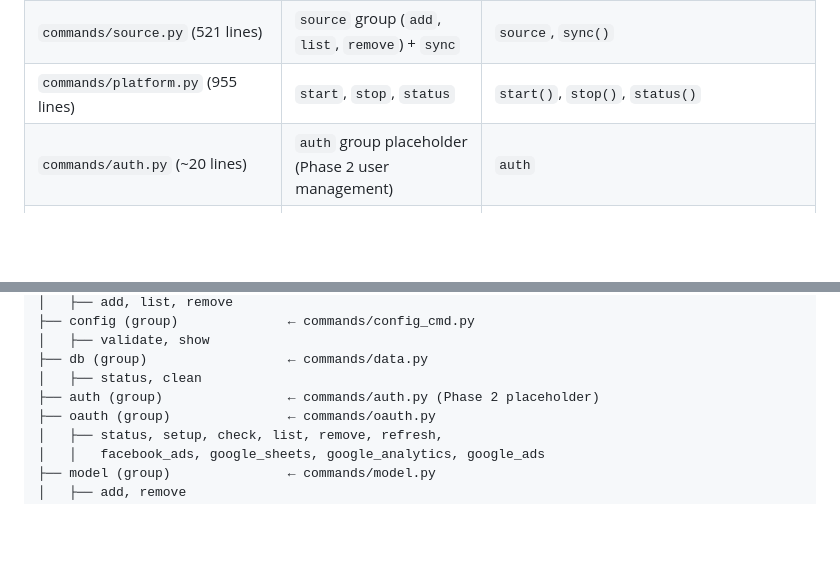
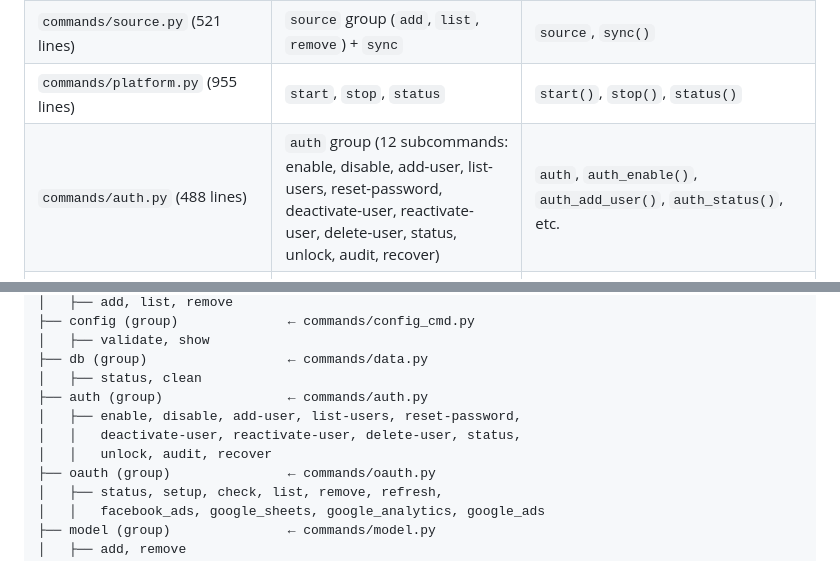
Before and after one commit to getdango/dango, a Markdown page: dango/cli/CLAUDE.md, 2 parts joined by grey strips. GitHub-like rendering; blank space fills up the shorter version.

Commit message:
Update cli/ and web/ CLAUDE.md for TASK-013 changes
Update auth.py description from placeholder to 12 subcommands with
line count. Add auth command hierarchy. Note startup admin creation
in web/app.py description.

Co-Authored-By: Claude Opus 4.6 <noreply@anthropic.com>

```diff
--- a/dango/cli/CLAUDE.md
+++ b/dango/cli/CLAUDE.md
@@ -15,7 +15,7 @@ Click-based command-line interface for all Dango operations — project init, so
 | `commands/project.py` (292 lines) | `init`, `rename`, `info` | `init()`, `rename()`, `info()` |
 | `commands/source.py` (521 lines) | `source` group (`add`, `list`, `remove`) + `sync` | `source`, `sync()` |
 | `commands/platform.py` (955 lines) | `start`, `stop`, `status` | `start()`, `stop()`, `status()` |
-| `commands/auth.py` (~20 lines) | `auth` group placeholder (Phase 2 user management) | `auth` |
+| `commands/auth.py` (488 lines) | `auth` group (12 subcommands: enable, disable, add-user, list-users, reset-password, deactivate-user, reactivate-user, delete-user, status, unlock, audit, recover) | `auth`, `auth_enable()`, `auth_add_user()`, `auth_status()`, etc. |
 | `commands/oauth.py` (815 lines) | `oauth` group (10 subcommands) | `oauth`, `oauth_setup()`, `oauth_status()`, `oauth_check()`, etc. |
 | `commands/transform.py` (326 lines) | `run`, `docs`, `generate` | `run()`, `docs()`, `generate()` |
 | `commands/data.py` (360 lines) | `db` group (`status`, `clean`) + `validate` | `db`, `validate()` |
@@ -59,7 +59,10 @@ dango (top-level group)
 │   ├── validate, show
 ├── db (group)                  ← commands/data.py
 │   ├── status, clean
-├── auth (group)                ← commands/auth.py (Phase 2 placeholder)
+├── auth (group)                ← commands/auth.py
+│   ├── enable, disable, add-user, list-users, reset-password,
+│   │   deactivate-user, reactivate-user, delete-user, status,
+│   │   unlock, audit, recover
 ├── oauth (group)               ← commands/oauth.py
 │   ├── status, setup, check, list, remove, refresh,
 │   │   facebook_ads, google_sheets, google_analytics, google_ads
```
Also changed, not shown: dango/web/CLAUDE.md (+1 -1 lines).
